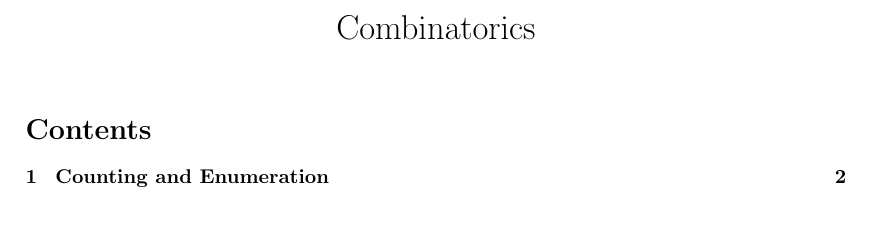
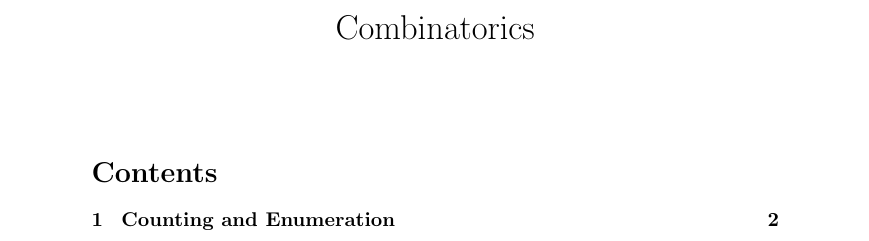
Before and after one commit to lukepereira/notebooks, a LaTeX document (documents/2020-combinatorics/main.tex): part of page 1 of 2, cut so that both start at the same text. Compiled offline with pdfLaTeX.

Commit message:
Make more minimal

```diff
--- a/documents/2020-combinatorics/main.tex
+++ b/documents/2020-combinatorics/main.tex
@@ -1,41 +1,41 @@
 \documentclass{article}
 \usepackage[utf8]{inputenc}
-\usepackage[super,square]{natbib}
-\usepackage{tabularx}
-\usepackage{parskip}
-\usepackage[margin=1.4in]{geometry}
-\usepackage{csquotes}
-\usepackage{amsmath}
-\usepackage{amsfonts}
-\usepackage{amsthm}
-\usepackage{hyperref}
+% \usepackage[super,square]{natbib}
+% \usepackage{tabularx}
+% \usepackage{parskip}
+% \usepackage[margin=1.4in]{geometry}
+% \usepackage{csquotes}
+% \usepackage{amsmath}
+% \usepackage{amsfonts}
+% \usepackage{amsthm}
+% \usepackage{hyperref}
 
-\hypersetup{
-    colorlinks,
-    citecolor=black,
-    filecolor=black,
-    linkcolor=black,
-    urlcolor=black
-}
-\newcommand{\comment}[1]{}
-\newtheorem{theorem}{Theorem}[section]
-\newtheorem{corollary}{Corollary}[theorem]
-\newtheorem{proposition}{Proposition}[theorem]
-\newtheorem{lemma}[theorem]{Lemma}
-\newtheorem{identity}[theorem]{Identity}
+% \hypersetup{
+%     colorlinks,
+%     citecolor=black,
+%     filecolor=black,
+%     linkcolor=black,
+%     urlcolor=black
+% }
+% \newcommand{\comment}[1]{}
+% \newtheorem{theorem}{Theorem}[section]
+% \newtheorem{corollary}{Corollary}[theorem]
+% \newtheorem{proposition}{Proposition}[theorem]
+% \newtheorem{lemma}[theorem]{Lemma}
+% \newtheorem{identity}[theorem]{Identity}
 
 \title{\vspace{-3cm} Combinatorics}
 \author{}
 \date{}
 
-\comment{
-Outline:
--
-}
+% \comment{
+% Outline:
+% -
+% }
 
 \begin{document}
 \maketitle
-\vspace{-1.5cm}
+% \vspace{-1.5cm}
 \tableofcontents
 \newpage
 
```
